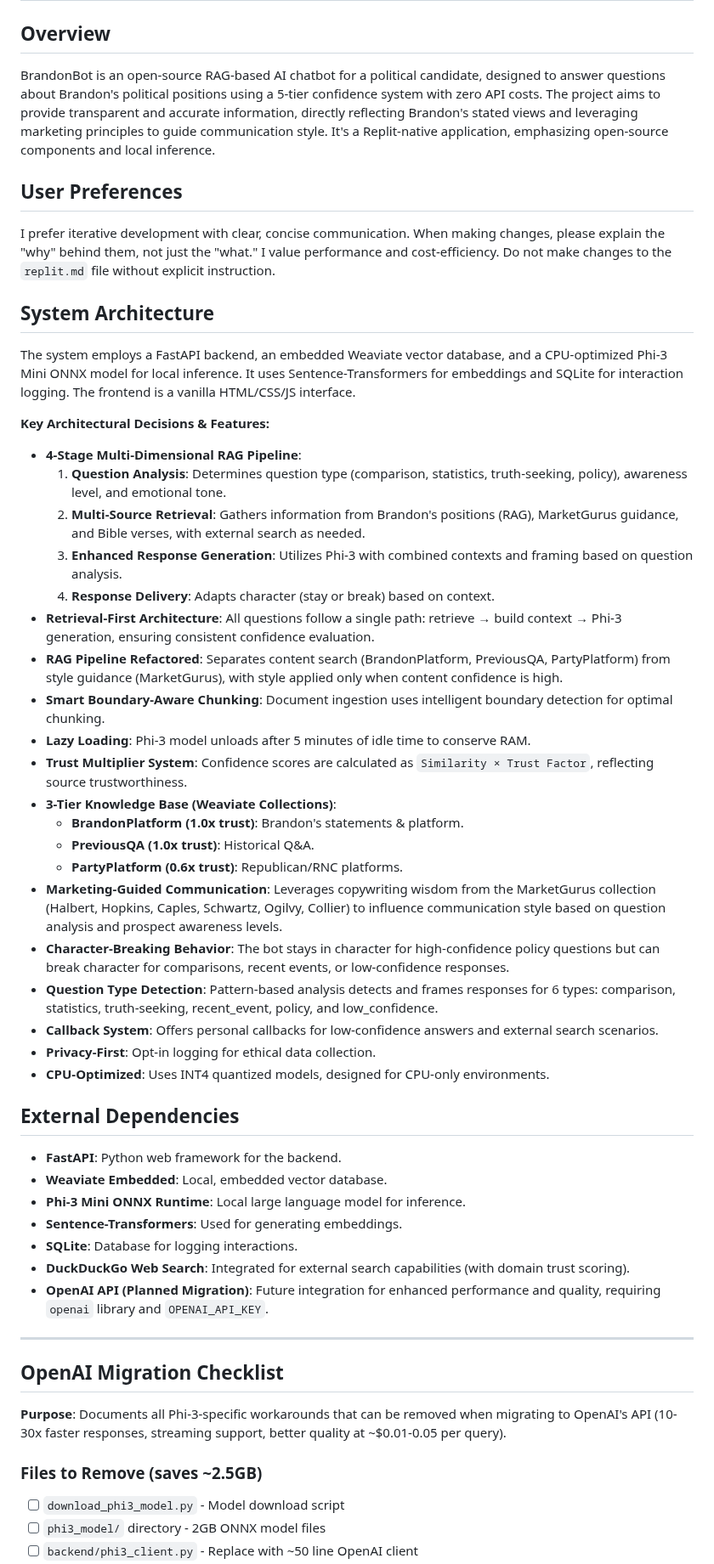
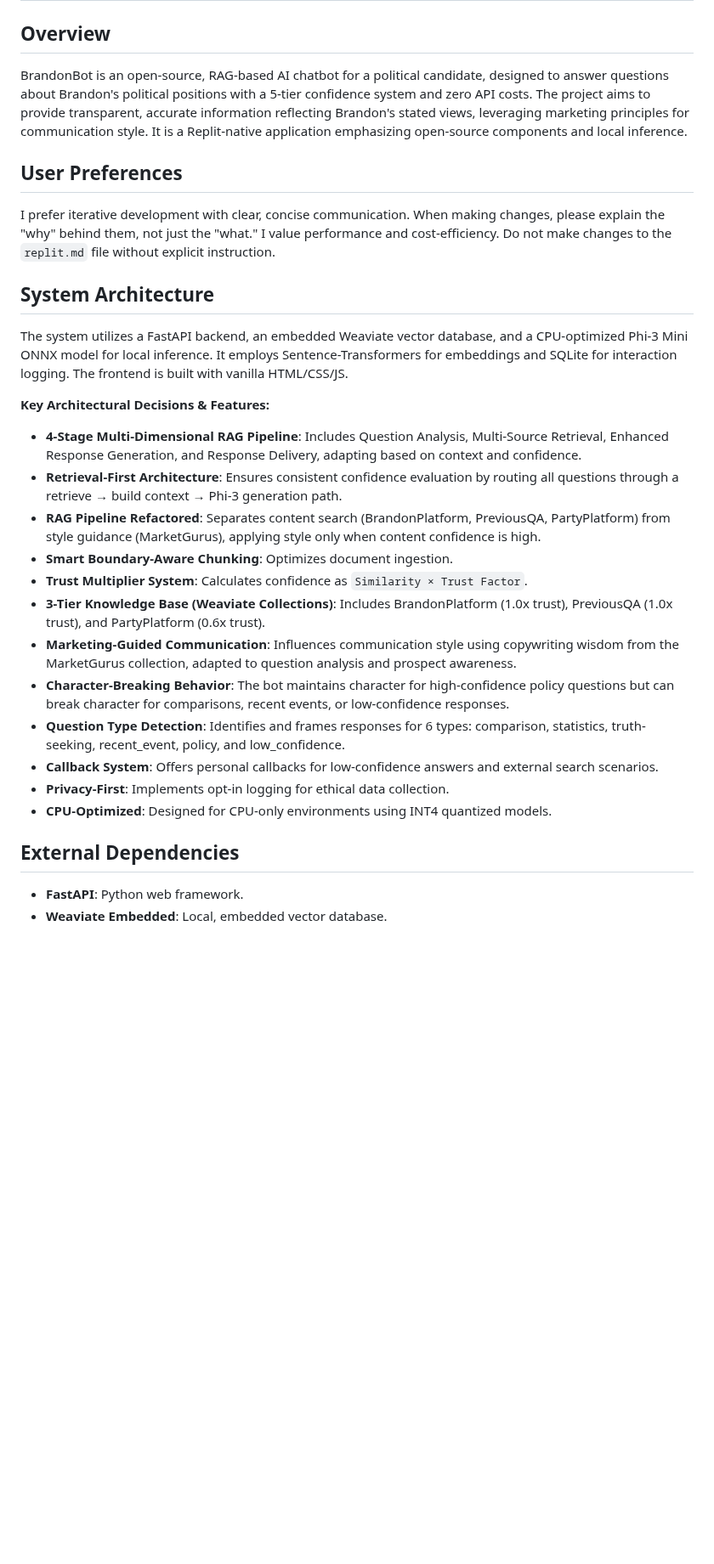
Before and after one commit to jdstraye/BrandonBot, a Markdown page: replit.md, the part around one of its changes. Shown at 85% size. GitHub-like rendering; blank space fills up the shorter version.

```diff
--- a/replit.md
+++ b/replit.md
@@ -1,53 +1,28 @@
 # BrandonBot Project
 
 ## Overview
-BrandonBot is an open-source RAG-based AI chatbot for a political candidate, designed to answer questions about Brandon's political positions using a 5-tier confidence system with zero API costs. The project aims to provide transparent and accurate information, directly reflecting Brandon's stated views and leveraging marketing principles to guide communication style. It's a Replit-native application, emphasizing open-source components and local inference.
+BrandonBot is an open-source, RAG-based AI chatbot for a political candidate, designed to answer questions about Brandon's political positions with a 5-tier confidence system and zero API costs. The project aims to provide transparent, accurate information reflecting Brandon's stated views, leveraging marketing principles for communication style. It is a Replit-native application emphasizing open-source components and local inference.
 
 ## User Preferences
 I prefer iterative development with clear, concise communication. When making changes, please explain the "why" behind them, not just the "what." I value performance and cost-efficiency. Do not make changes to the `replit.md` file without explicit instruction.
 
 ## System Architecture
-The system employs a FastAPI backend, an embedded Weaviate vector database, and a CPU-optimized Phi-3 Mini ONNX model for local inference. It uses Sentence-Transformers for embeddings and SQLite for interaction logging. The frontend is a vanilla HTML/CSS/JS interface.
+The system utilizes a FastAPI backend, an embedded Weaviate vector database, and a CPU-optimized Phi-3 Mini ONNX model for local inference. It employs Sentence-Transformers for embeddings and SQLite for interaction logging. The frontend is built with vanilla HTML/CSS/JS.
 
 **Key Architectural Decisions & Features:**
--   **4-Stage Multi-Dimensional RAG Pipeline**:
-    1.  **Question Analysis**: Determines question type (comparison, statistics, truth-seeking, policy), awareness level, and emotional tone.
-    2.  **Multi-Source Retrieval**: Gathers information from Brandon's positions (RAG), MarketGurus guidance, and Bible verses, with external search as needed.
-    3.  **Enhanced Response Generation**: Utilizes Phi-3 with combined contexts and framing based on question analysis.
-    4.  **Response Delivery**: Adapts character (stay or break) based on context.
--   **Retrieval-First Architecture**: All questions follow a single path: retrieve → build context → Phi-3 generation, ensuring consistent confidence evaluation.
--   **RAG Pipeline Refactored**: Separates content search (BrandonPlatform, PreviousQA, PartyPlatform) from style guidance (MarketGurus), with style applied only when content confidence is high.
--   **Smart Boundary-Aware Chunking**: Document ingestion uses intelligent boundary detection for optimal chunking.
--   **Lazy Loading**: Phi-3 model unloads after 5 minutes of idle time to conserve RAM.
--   **Trust Multiplier System**: Confidence scores are calculated as `Similarity × Trust Factor`, reflecting source trustworthiness.
--   **3-Tier Knowledge Base (Weaviate Collections)**:
-    -   **BrandonPlatform (1.0x trust)**: Brandon's statements & platform.
-    -   **PreviousQA (1.0x trust)**: Historical Q&A.
-    -   **PartyPlatform (0.6x trust)**: Republican/RNC platforms.
--   **Marketing-Guided Communication**: Leverages copywriting wisdom from the MarketGurus collection (Halbert, Hopkins, Caples, Schwartz, Ogilvy, Collier) to influence communication style based on question analysis and prospect awareness levels.
--   **Character-Breaking Behavior**: The bot stays in character for high-confidence policy questions but can break character for comparisons, recent events, or low-confidence responses.
--   **Question Type Detection**: Pattern-based analysis detects and frames responses for 6 types: comparison, statistics, truth-seeking, recent\_event, policy, and low\_confidence.
+-   **4-Stage Multi-Dimensional RAG Pipeline**: Includes Question Analysis, Multi-Source Retrieval, Enhanced Response Generation, and Response Delivery, adapting based on context and confidence.
+-   **Retrieval-First Architecture**: Ensures consistent confidence evaluation by routing all questions through a retrieve → build context → Phi-3 generation path.
+-   **RAG Pipeline Refactored**: Separates content search (BrandonPlatform, PreviousQA, PartyPlatform) from style guidance (MarketGurus), applying style only when content confidence is high.
+-   **Smart Boundary-Aware Chunking**: Optimizes document ingestion.
+-   **Trust Multiplier System**: Calculates confidence as `Similarity × Trust Factor`.
+-   **3-Tier Knowledge Base (Weaviate Collections)**: Includes BrandonPlatform (1.0x trust), PreviousQA (1.0x trust), and PartyPlatform (0.6x trust).
+-   **Marketing-Guided Communication**: Influences communication style using copywriting wisdom from the MarketGurus collection, adapted to question analysis and prospect awareness.
+-   **Character-Breaking Behavior**: The bot maintains character for high-confidence policy questions but can break character for comparisons, recent events, or low-confidence responses.
+-   **Question Type Detection**: Identifies and frames responses for 6 types: comparison, statistics, truth-seeking, recent_event, policy, and low_confidence.
 -   **Callback System**: Offers personal callbacks for low-confidence answers and external search scenarios.
--   **Privacy-First**: Opt-in logging for ethical data collection.
--   **CPU-Optimized**: Uses INT4 quantized models, designed for CPU-only environments.
+-   **Privacy-First**: Implements opt-in logging for ethical data collection.
+-   **CPU-Optimized**: Designed for CPU-only environments using INT4 quantized models.
 
 ## External Dependencies
--   **FastAPI**: Python web framework for the backend.
+-   **FastAPI**: Python web framework.
 -   **Weaviate Embedded**: Local, embedded vector database.
--   **Phi-3 Mini ONNX Runtime**: Local large language model for inference.
--   **Sentence-Transformers**: Used for generating embeddings.
--   **SQLite**: Database for logging interactions.
--   **DuckDuckGo Web Search**: Integrated for external search capabilities (with domain trust scoring).
--   **OpenAI API (Planned Migration)**: Future integration for enhanced performance and quality, requiring `openai` library and `OPENAI_API_KEY`.
-
----
-
-## OpenAI Migration Checklist
-
-**Purpose**: Documents all Phi-3-specific workarounds that can be removed when migrating to OpenAI's API (10-30x faster responses, streaming support, better quality at ~$0.01-0.05 per query).
-
-### Files to Remove (saves ~2.5GB)
-- [ ] `download_phi3_model.py` - Model download script
-- [ ] `phi3_model/` directory - 2GB ONNX model files
-- [ ] `backend/phi3_client.py` - Replace with ~50 line OpenAI client
-
```
Also changed, not shown: other parts of replit.md (+5 -59 lines).
